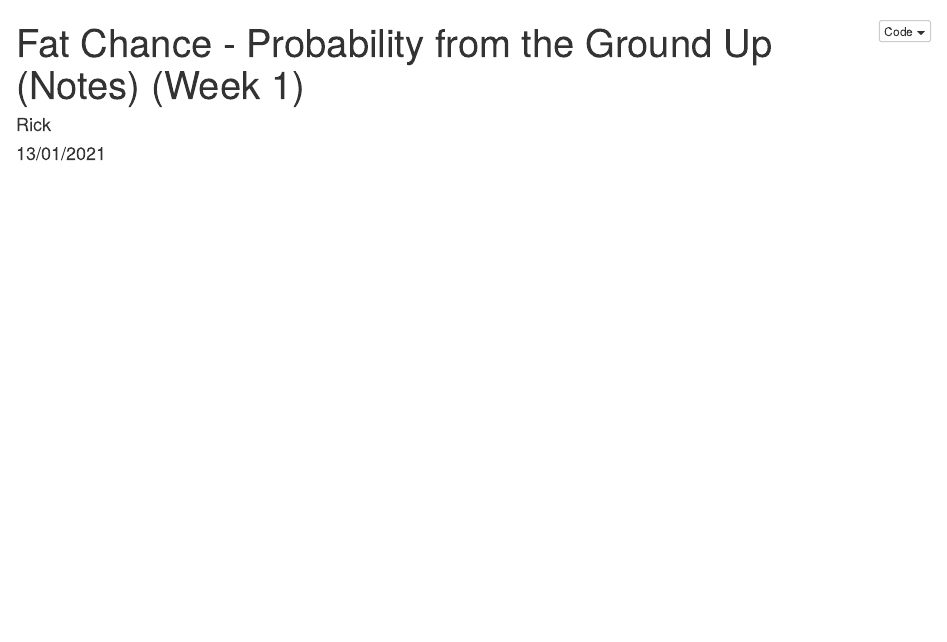
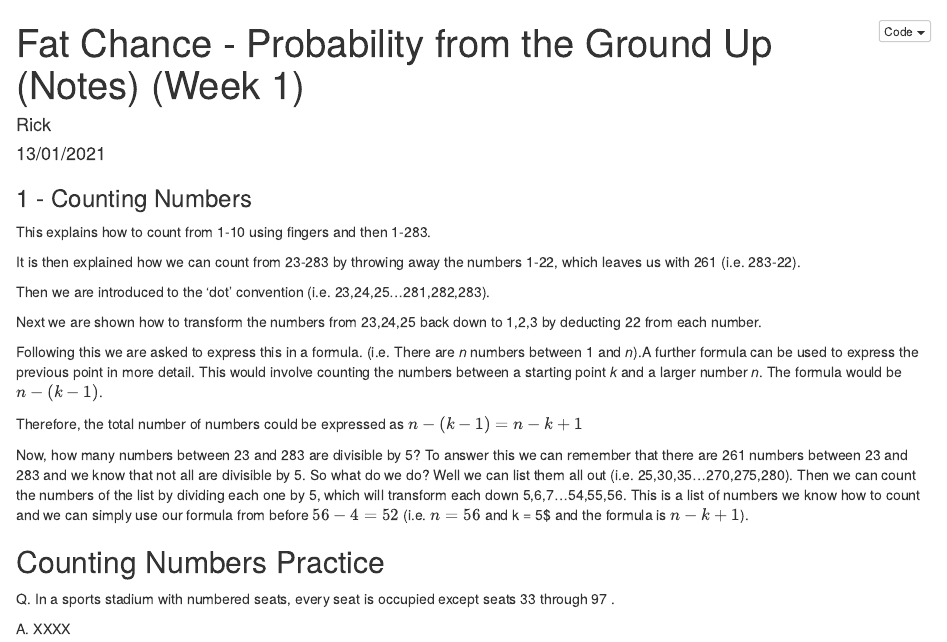
Before and after one commit to Rwebb1981/Fat-Chance-Probability-from-the-Ground-Up-Notes-, an R Markdown document (Fat Chance - Probability from the Ground Up MOOC (Week 1).Rmd): the page in a window 1100 px wide, from its top. Rendered offline with R 4.5, knitr and Pandoc, with nearby package versions.

Commit message:
Update Fat Chance - Probability from the Ground Up MOOC (Week 1).Rmd

````diff
--- a/Fat Chance - Probability from the Ground Up MOOC (Week 1).Rmd
+++ b/Fat Chance - Probability from the Ground Up MOOC (Week 1).Rmd
@@ -10,3 +10,25 @@ output:
 ```{r setup, include=FALSE}
 knitr::opts_chunk$set(echo = TRUE)
 ```
+
+### 1 - Counting Numbers
+
+This explains how to count from 1-10 using fingers and then 1-283.
+
+It is then explained how we can count from 23-283 by throwing away the numbers 1-22, which leaves us with 261 (i.e. 283-22).
+
+Then we are introduced to the 'dot' convention (i.e. 23,24,25...281,282,283).
+
+Next we are shown how to transform the numbers from 23,24,25 back down to 1,2,3 by deducting 22 from each number.
+
+Following this we are asked to express this in a formula. (i.e. There are *n* numbers between 1 and *n*).A further formula can be used to express the previous point in more detail. This would involve counting the numbers between a starting point *k* and a larger number *n*. The formula would be $n - (k - 1)$.
+
+Therefore, the total number of numbers could be expressed as $n - (k - 1) = n - k + 1$
+
+Now, how many numbers between 23 and 283 are divisible by 5? To answer this we can remember that there are 261 numbers between 23 and 283 and we know that not all are divisible by 5. So what do we do? Well we can list them all out (i.e. 25,30,35...270,275,280). Then we can count the numbers of the list by dividing each one by 5, which will transform each down 5,6,7...54,55,56. This is a list of numbers we know how to count and we can simply use our formula from before $56 - 4 = 52$ (i.e. $n = 56$ and k = 5$ and the formula is $n - k + 1$).
+
+## Counting Numbers Practice
+
+Q. In a sports stadium with numbered seats, every seat is occupied except seats  33  through  97 .
+
+A. XXXX
````
